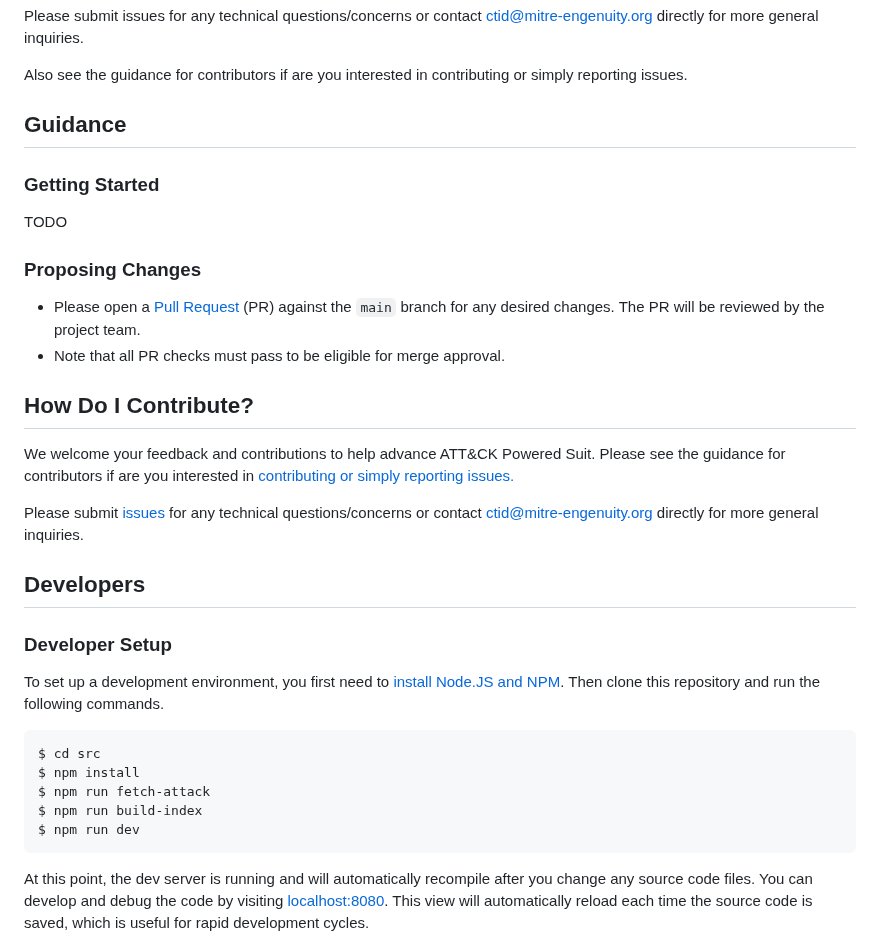
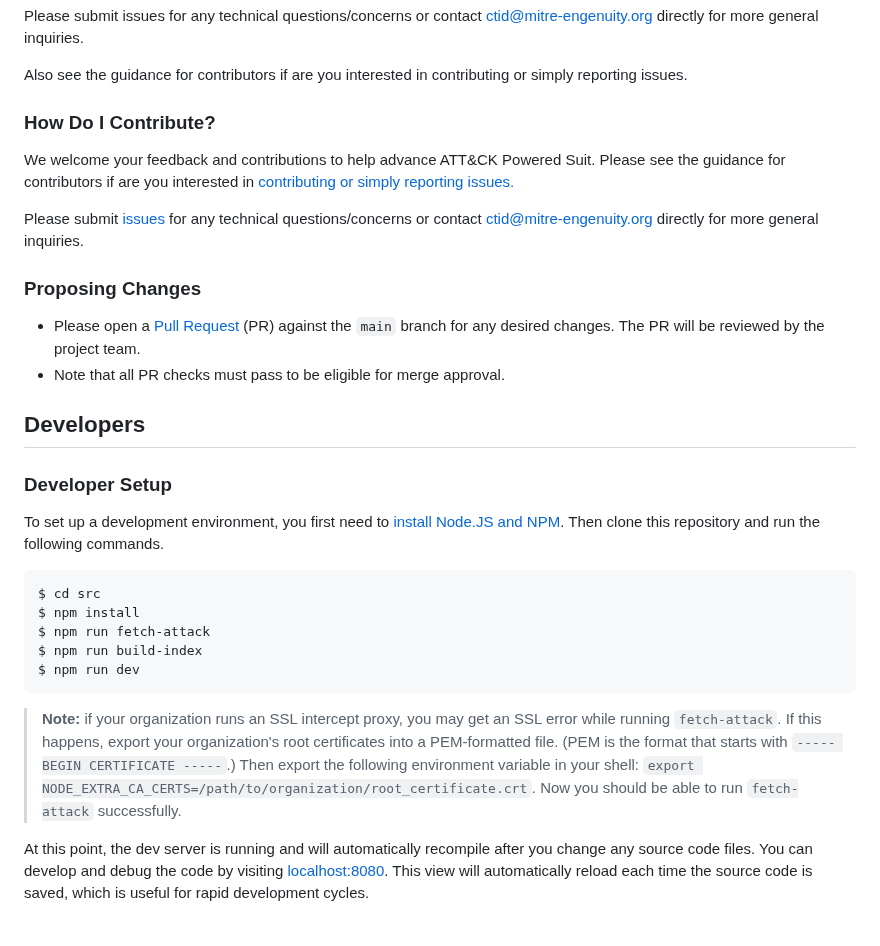
Before and after one commit to center-for-threat-informed-defense/attack-powered-suit, a Markdown page: README.md, the part around one of its changes. Drawn GitHub-style.

````diff
--- a/README.md
+++ b/README.md
@@ -24,21 +82,7 @@ ctid@mitre-engenuity.org directly for more general inquiries.
 Also see the guidance for contributors if are you interested in contributing or
 simply reporting issues.
 
-## Guidance
-
-### Getting Started
-
-TODO
-
-### Proposing Changes
-
-* Please open a [Pull
-  Request](https://docs.github.com/en/pull-requests/collaborating-with-pull-requests/proposing-changes-to-your-work-with-pull-requests/about-pull-requests)
-  (PR) against the `main` branch for any desired changes. The PR will be
-  reviewed by the project team.
-* Note that all PR checks must pass to be eligible for merge approval.
-
-## How Do I Contribute?
+### How Do I Contribute?
 
 We welcome your feedback and contributions to help advance ATT&CK Powered Suit.
 Please see the guidance for contributors if are you interested in [contributing
@@ -48,6 +92,14 @@ Please submit
 [issues](https://github.com/center-for-threat-informed-defense/attack_powered_suite/issues)
 for any technical questions/concerns or contact ctid@mitre-engenuity.org
 directly for more general inquiries.
+
+### Proposing Changes
+
+* Please open a [Pull
+  Request](https://docs.github.com/en/pull-requests/collaborating-with-pull-requests/proposing-changes-to-your-work-with-pull-requests/about-pull-requests)
+  (PR) against the `main` branch for any desired changes. The PR will be
+  reviewed by the project team.
+* Note that all PR checks must pass to be eligible for merge approval.
 
 ## Developers
 
@@ -64,6 +116,14 @@ $ npm run fetch-attack
 $ npm run build-index
 $ npm run dev
 ```
+
+> **Note:** if your organization runs an SSL intercept proxy, you may get an SSL
+> error while running `fetch-attack`. If this happens, export your
+> organization's root certificates into a PEM-formatted file. (PEM is the format
+> that starts with `----- BEGIN CERTIFICATE -----`.) Then export the following
+> environment variable in your shell: `export
+> NODE_EXTRA_CA_CERTS=/path/to/organization/root_certificate.crt`. Now you
+> should be able to run `fetch-attack` successfully.
 
 At this point, the dev server is running and will automatically recompile after
 you change any source code files. You can develop and debug the code by visiting
````
Also changed, not shown: other parts of README.md (+65 -5 lines), media/context-menu.gif (added), media/omnibar.gif (added), media/overview.gif (added), 7 other files.
